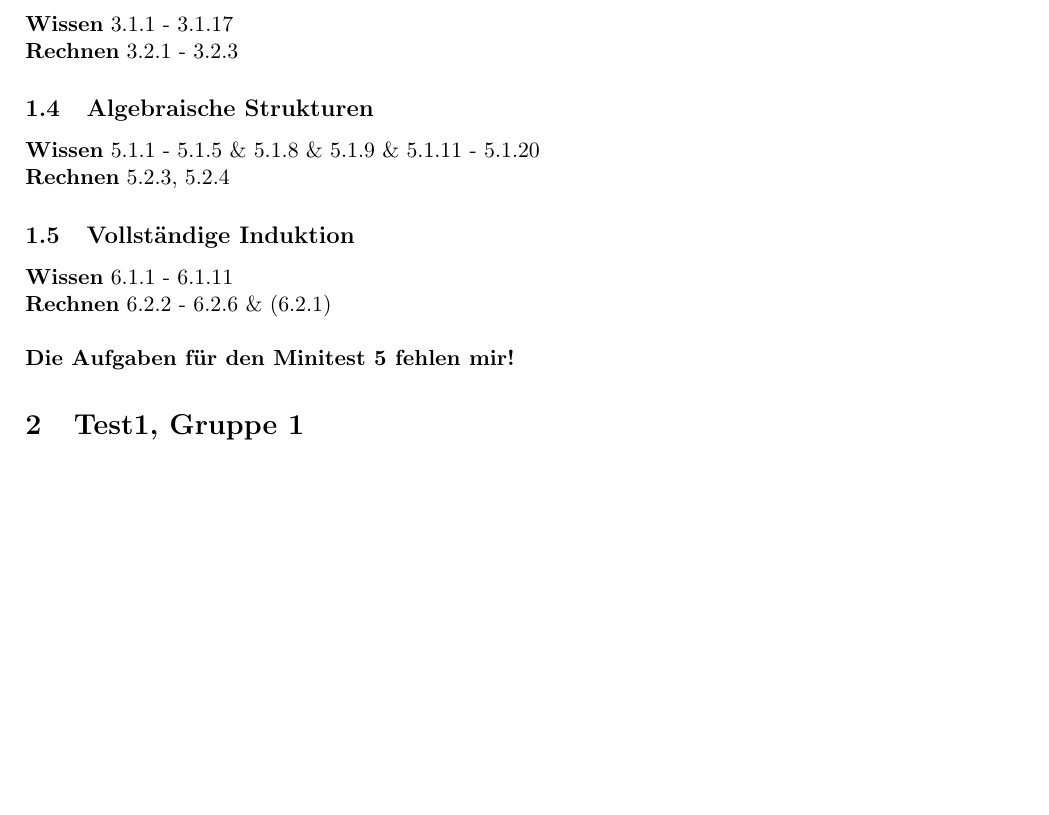
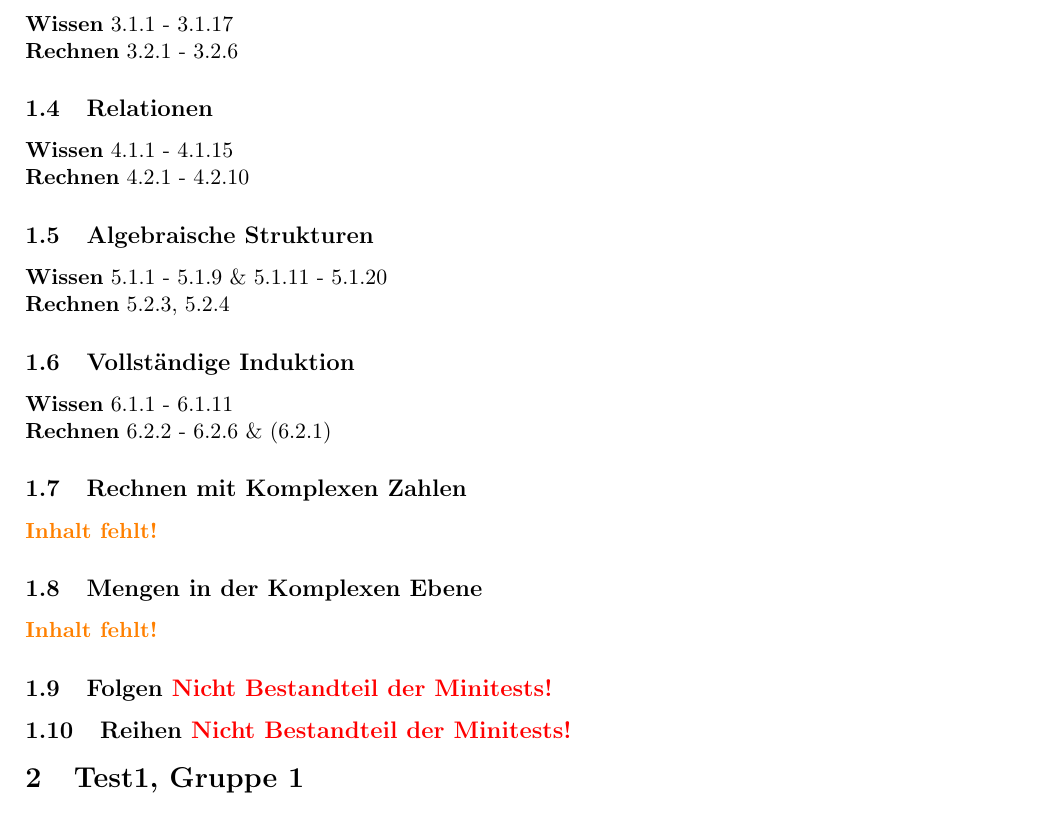
Before and after one commit to Rotstein007/MatheTests, a LaTeX document (MatheTest.tex): part of page 1 of 6 before the commit and part of page 1 of 7 after it, cut so that both start at the same text, the shorter picture padded with empty space. Compiled offline with pdfLaTeX.

Commit message:
Aktualisierte Inhaltsliste

```diff
--- a/MatheTest.tex
+++ b/MatheTest.tex
@@ -31,11 +31,17 @@
     \textbf{Wissen}
     3.1.1 - 3.1.17\newline
     \textbf{Rechnen}
-    3.2.1 - 3.2.3
+    3.2.1 - 3.2.6
+
+    \subsection{Relationen}
+    \textbf{Wissen}
+    4.1.1 - 4.1.15\newline
+    \textbf{Rechnen}
+    4.2.1 - 4.2.10
 
     \subsection{Algebraische Strukturen}
     \textbf{Wissen}
-    5.1.1 - 5.1.5 \& 5.1.8 \& 5.1.9 \& 5.1.11 - 5.1.20\newline
+    5.1.1 - 5.1.9 \& 5.1.11 - 5.1.20\newline
     \textbf{Rechnen}
     5.2.3, 5.2.4
 
@@ -43,8 +49,17 @@
     \textbf{Wissen}
     6.1.1 - 6.1.11\newline
     \textbf{Rechnen}
-    6.2.2 - 6.2.6 \& (6.2.1)\newline\newline
-    \textbf{Die Aufgaben für den Minitest 5 fehlen mir!}
+    6.2.2 - 6.2.6 \& (6.2.1)
+
+    \subsection{Rechnen mit Komplexen Zahlen}
+    \textcolor{orange}{\textbf{Inhalt fehlt!}}
+
+    \subsection{Mengen in der Komplexen Ebene}
+    \textcolor{orange}{\textbf{Inhalt fehlt!}}
+
+    \subsection{Folgen \textcolor{red}{\textbf{Nicht Bestandteil der Minitests!}}}
+
+    \subsection{Reihen \textcolor{red}{\textbf{Nicht Bestandteil der Minitests!}}}
 
 \section{Test1, Gruppe 1}
 
```
Also changed, not shown: out/MatheTest.pdf, 3 other files.
